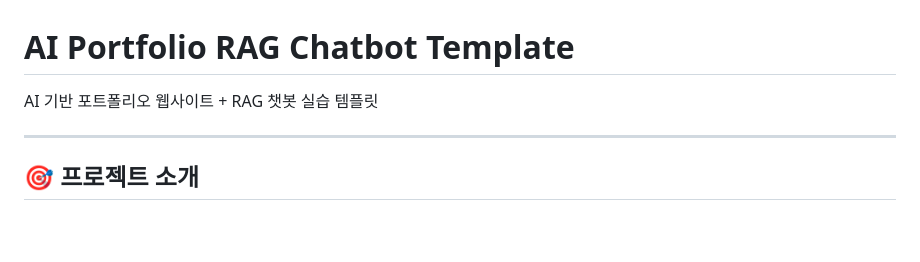
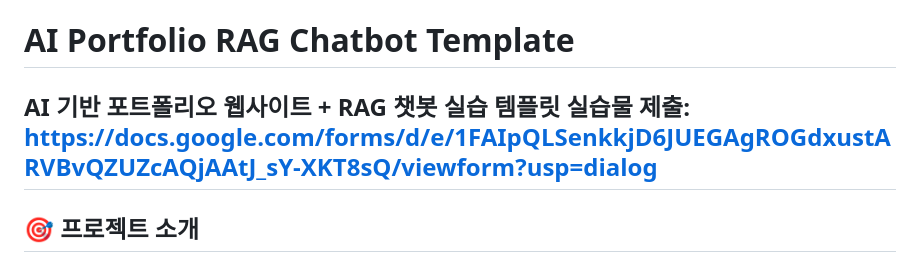
Before and after one commit to uomiz/gbsw-ai-portfolio-template, a Markdown page: README.md, the part around the change. Rendered like a GitHub page; blank space fills up the shorter version.

Commit message:
Add submission link to README
Added submission link for the project.

```diff
--- a/README.md
+++ b/README.md
@@ -1,7 +1,8 @@
 # AI Portfolio RAG Chatbot Template
 
 AI 기반 포트폴리오 웹사이트 + RAG 챗봇 실습 템플릿
-
+실습물 제출: [https://docs.google.com/forms/d/e/1FAIpQLSenkkjD6JUEGAgROGdxustARVBvQZUZcAQjAAtJ_sY-XKT8sQ/viewform?usp=dialog
+](https://drive.google.com/drive/folders/1Q4XETWs883F66JH9K3y7YKxlPvGXFa6b)
 ---
 
 ## 🎯 프로젝트 소개
```
